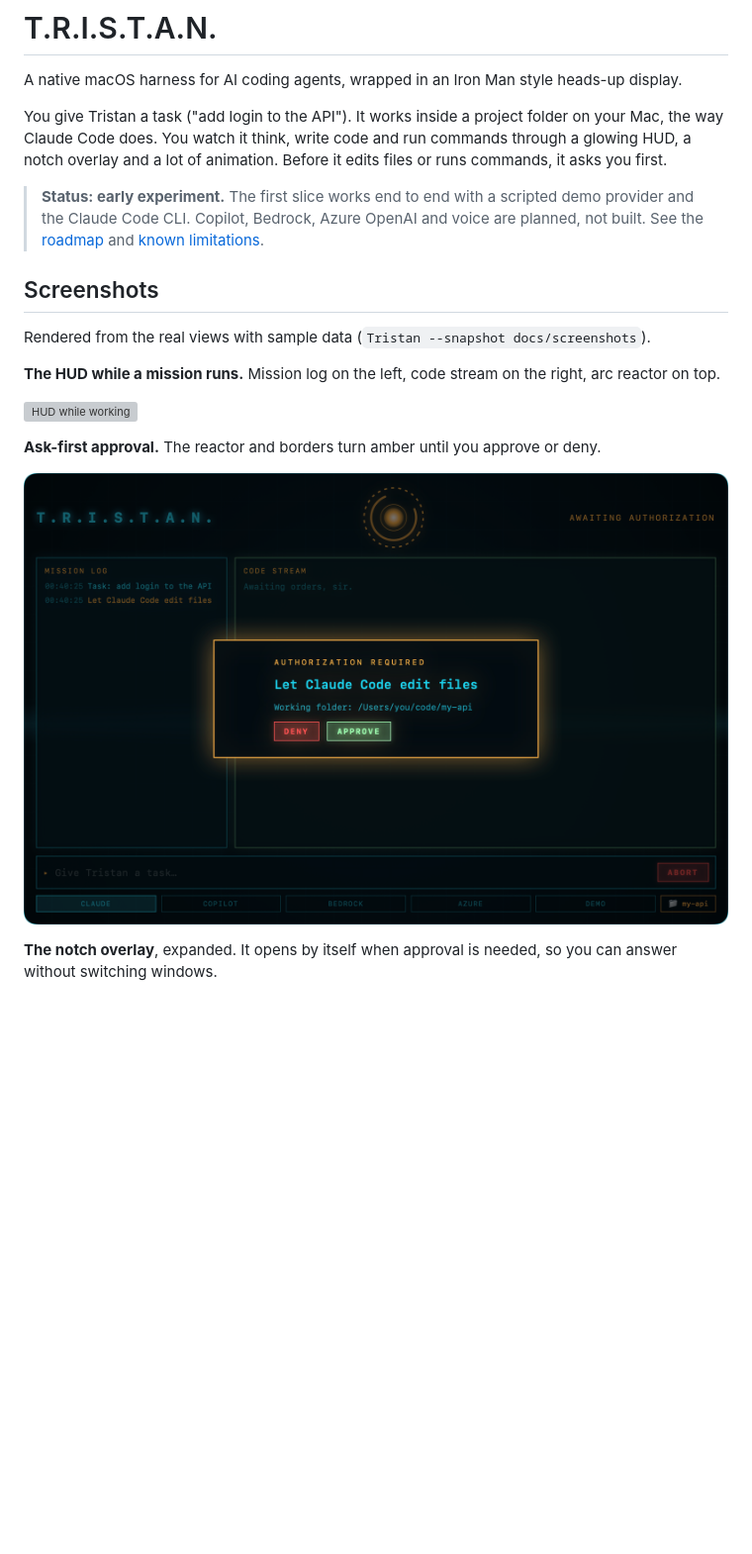
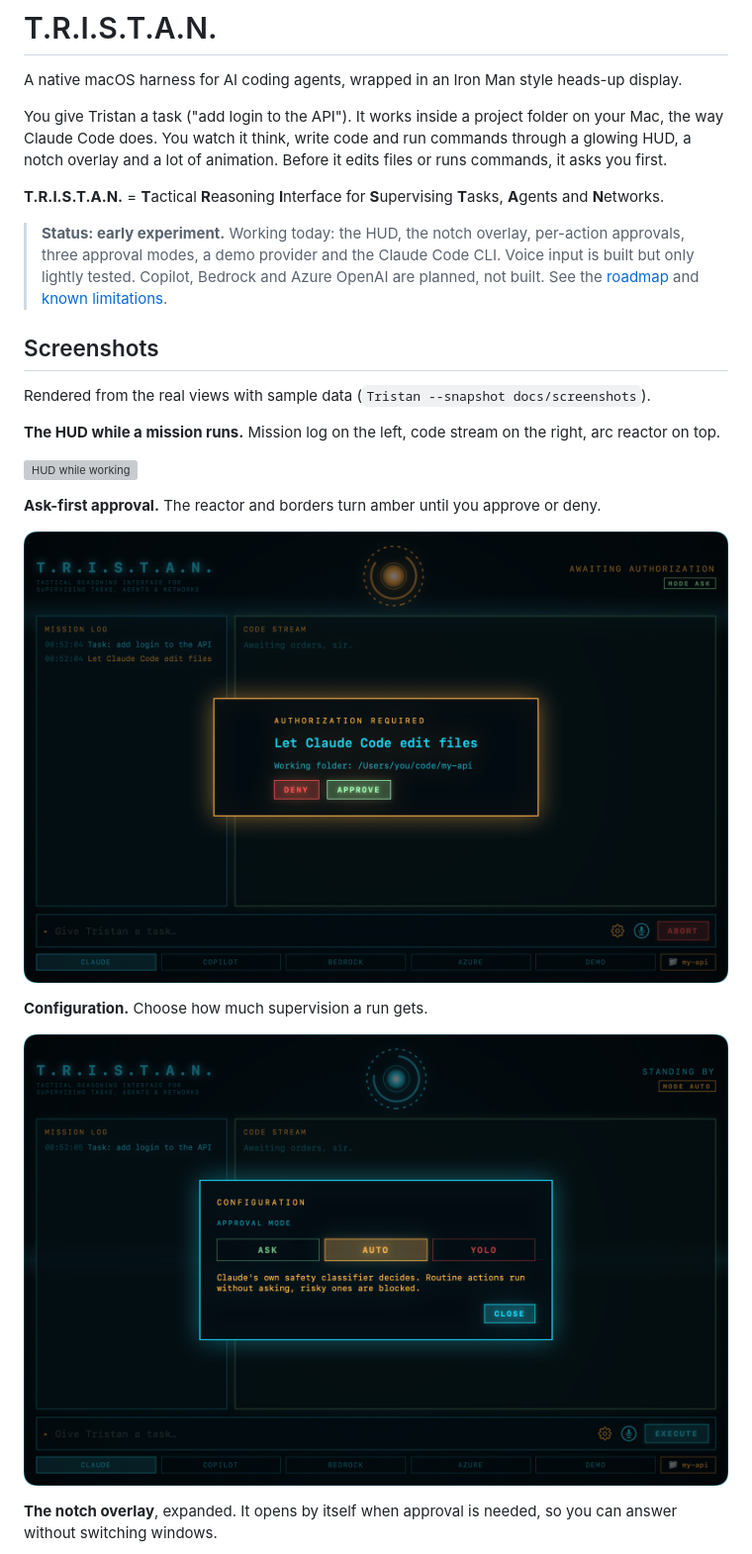
Before and after one commit to mariotristan/jarvis-tristan, a Markdown page: README.md, the part around one of its changes. Shown at 99% size. Drawn GitHub-style; pictures changed too: docs/screenshots/hud-approval.png, docs/screenshots/hud-settings.png (added); blank space fills up the shorter version; grey boxes are pictures that could not be loaded.

```diff
--- a/README.md
+++ b/README.md
@@ -4,7 +4,9 @@ A native macOS harness for AI coding agents, wrapped in an Iron Man style heads-
 
 You give Tristan a task ("add login to the API"). It works inside a project folder on your Mac, the way Claude Code does. You watch it think, write code and run commands through a glowing HUD, a notch overlay and a lot of animation. Before it edits files or runs commands, it asks you first.
 
-> **Status: early experiment.** The first slice works end to end with a scripted demo provider and the Claude Code CLI. Copilot, Bedrock, Azure OpenAI and voice are planned, not built. See the [roadmap](#roadmap) and [known limitations](#known-limitations).
+**T.R.I.S.T.A.N.** = **T**actical **R**easoning **I**nterface for **S**upervising **T**asks, **A**gents and **N**etworks.
+
+> **Status: early experiment.** Working today: the HUD, the notch overlay, per-action approvals, three approval modes, a demo provider and the Claude Code CLI. Voice input is built but only lightly tested. Copilot, Bedrock and Azure OpenAI are planned, not built. See the [roadmap](#roadmap) and [known limitations](#known-limitations).
 
 ## Screenshots
 
@@ -17,6 +19,10 @@ Rendered from the real views with sample data (`Tristan --snapshot docs/screensh
 **Ask-first approval.** The reactor and borders turn amber until you approve or deny.
 
 ![HUD approval prompt](docs/screenshots/hud-approval.png)
+
+**Configuration.** Choose how much supervision a run gets.
+
+![Configuration panel](docs/screenshots/hud-settings.png)
 
 **The notch overlay**, expanded. It opens by itself when approval is needed, so you can answer without switching windows.
 
```
Also changed, not shown: other parts of README.md (+37 -8 lines), docs/screenshots/notch-approval.png, 12 other files.
